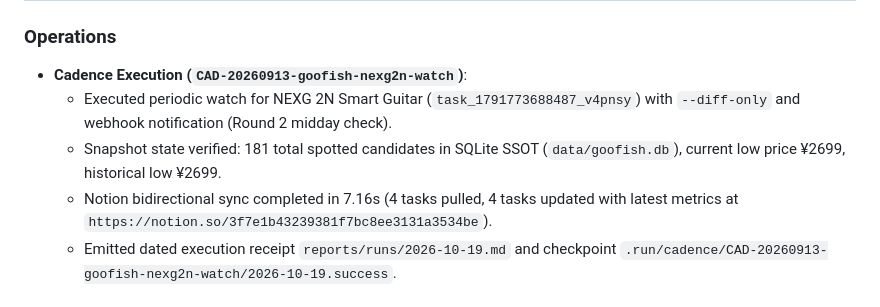
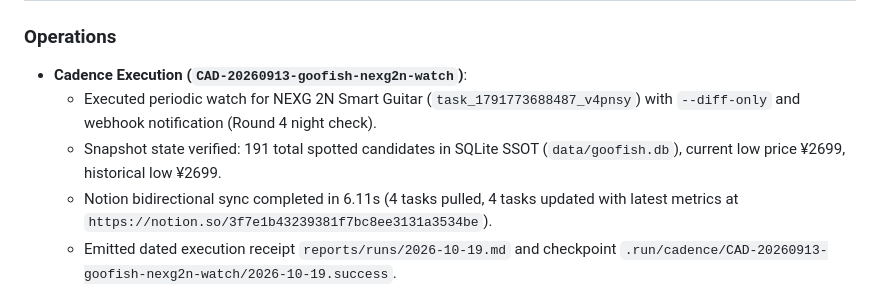
Before and after one commit to vecyang1/opencli-plugin-goofish, a Markdown page: CHANGELOG.md, the part around the change. GitHub-like rendering.

Commit message:
docs(cadence): record 2026-10-19 round 4 execution metrics

```diff
--- a/CHANGELOG.md
+++ b/CHANGELOG.md
@@ -9,9 +9,9 @@ and this project adheres to [Semantic Versioning](https://semver.org/spec/v2.0.0
 
 ### Operations
 - **Cadence Execution (`CAD-20260913-goofish-nexg2n-watch`)**:
-  - Executed periodic watch for NEXG 2N Smart Guitar (`task_1791773688487_v4pnsy`) with `--diff-only` and webhook notification (Round 2 midday check).
-  - Snapshot state verified: 181 total spotted candidates in SQLite SSOT (`data/goofish.db`), current low price ¥2699, historical low ¥2699.
-  - Notion bidirectional sync completed in 7.16s (4 tasks pulled, 4 tasks updated with latest metrics at `https://notion.so/3f7e1b43239381f7bc8ee3131a3534be`).
+  - Executed periodic watch for NEXG 2N Smart Guitar (`task_1791773688487_v4pnsy`) with `--diff-only` and webhook notification (Round 4 night check).
+  - Snapshot state verified: 191 total spotted candidates in SQLite SSOT (`data/goofish.db`), current low price ¥2699, historical low ¥2699.
+  - Notion bidirectional sync completed in 6.11s (4 tasks pulled, 4 tasks updated with latest metrics at `https://notion.so/3f7e1b43239381f7bc8ee3131a3534be`).
   - Emitted dated execution receipt `reports/runs/2026-10-19.md` and checkpoint `.run/cadence/CAD-20260913-goofish-nexg2n-watch/2026-10-19.success`.
 
 ## [1.9.4] - 2026-10-18
```
